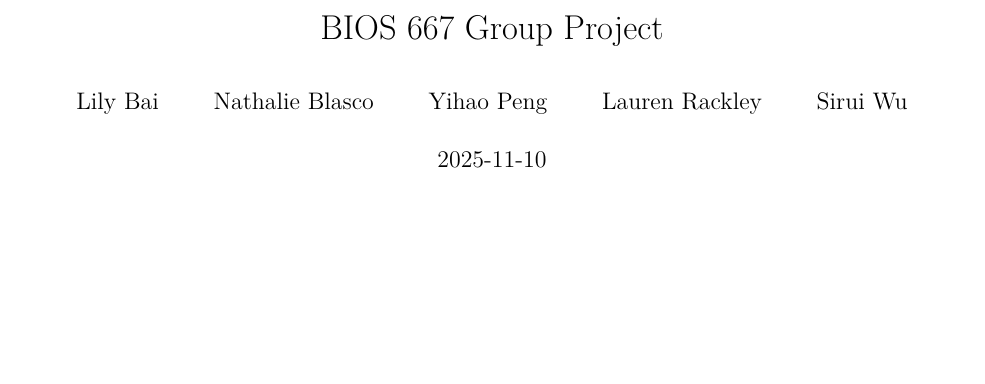
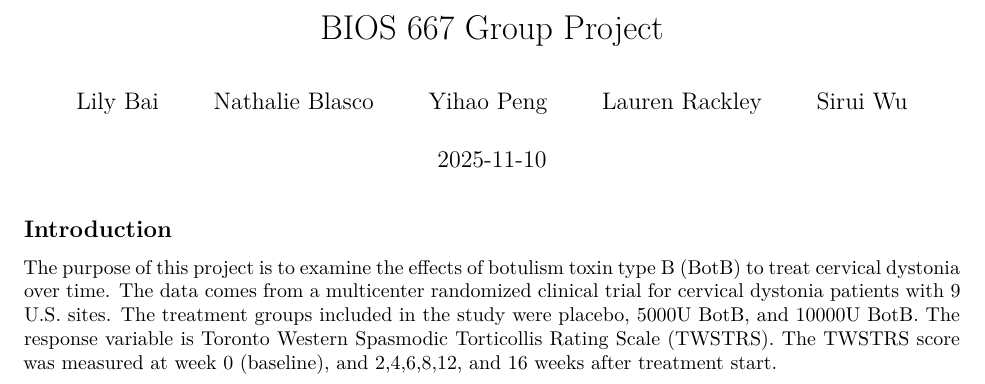
Before and after one commit to ndblasco/BIOS-667-Group-5-Project, an R Markdown document (BIOS 667 Group Project.Rmd): part of the page, cut so that both start at the same text, the shorter picture padded with empty space. Rendered offline with R 4.5, knitr and Pandoc, then LaTeX, with nearby package versions; the code chunks are not run, so their results and figures are left out.

Commit message:
introduction
Writing part of the introduction

````diff
--- a/BIOS 667 Group Project.Rmd
+++ b/BIOS 667 Group Project.Rmd
@@ -71,3 +71,6 @@ as_kable_extra(tbl,
                caption = "Patient Characteristics at Baseline")
 
 ```
+
+## Introduction
+The purpose of this project is to examine the effects of botulism toxin type B (BotB) to treat cervical dystonia over time. The data comes from a multicenter randomized clinical trial for cervical dystonia patients with 9 U.S. sites. The treatment groups included in the study were placebo, 5000U BotB, and 10000U BotB. The response variable is Toronto Western Spasmodic Torticollis Rating Scale (TWSTRS). The TWSTRS score was measured at week 0 (baseline), and 2,4,6,8,12, and 16 weeks after treatment start.
````
Also changed, not shown: BIOS-667-Group-Project.pdf (added), BIOS-667-Group-Project.tex (added).
